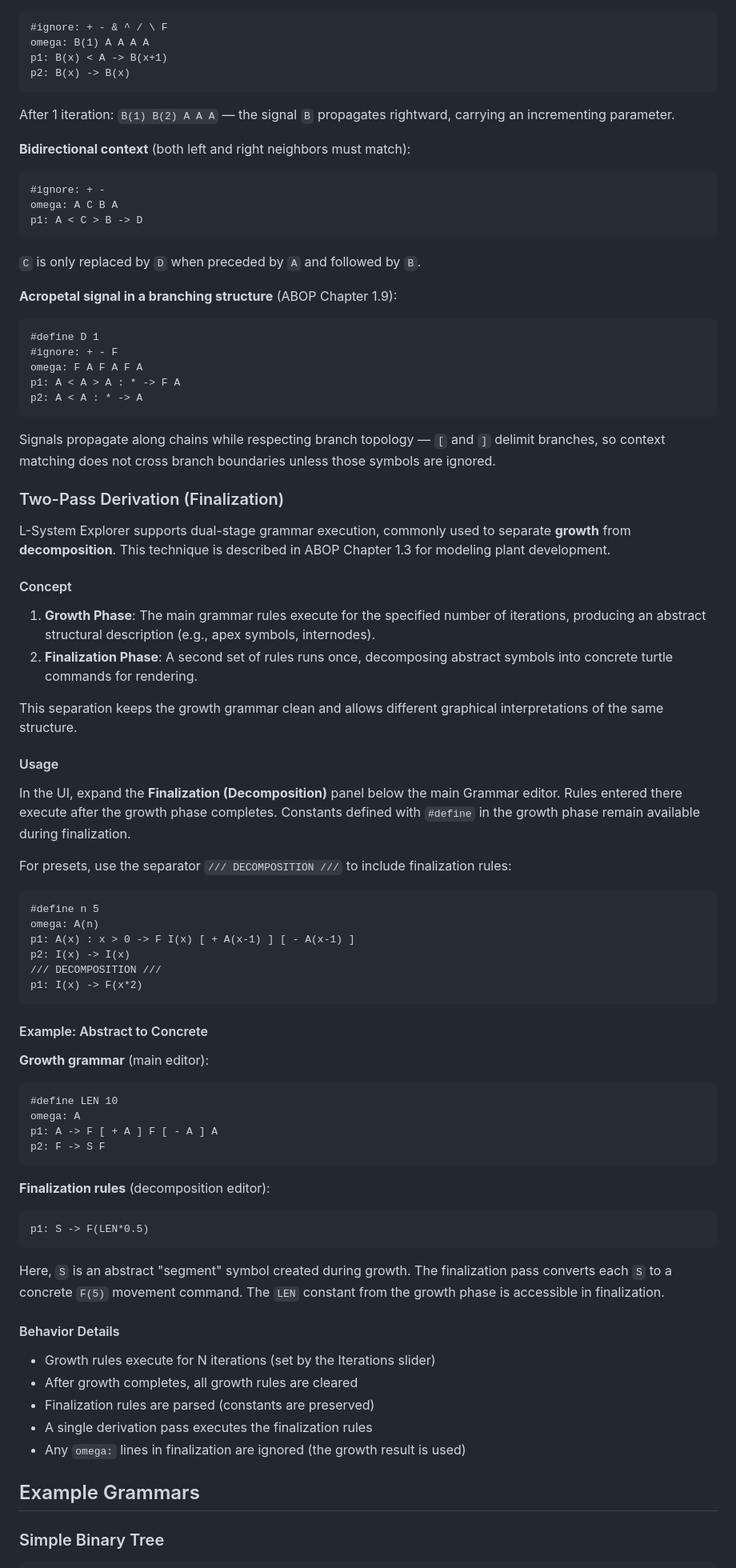
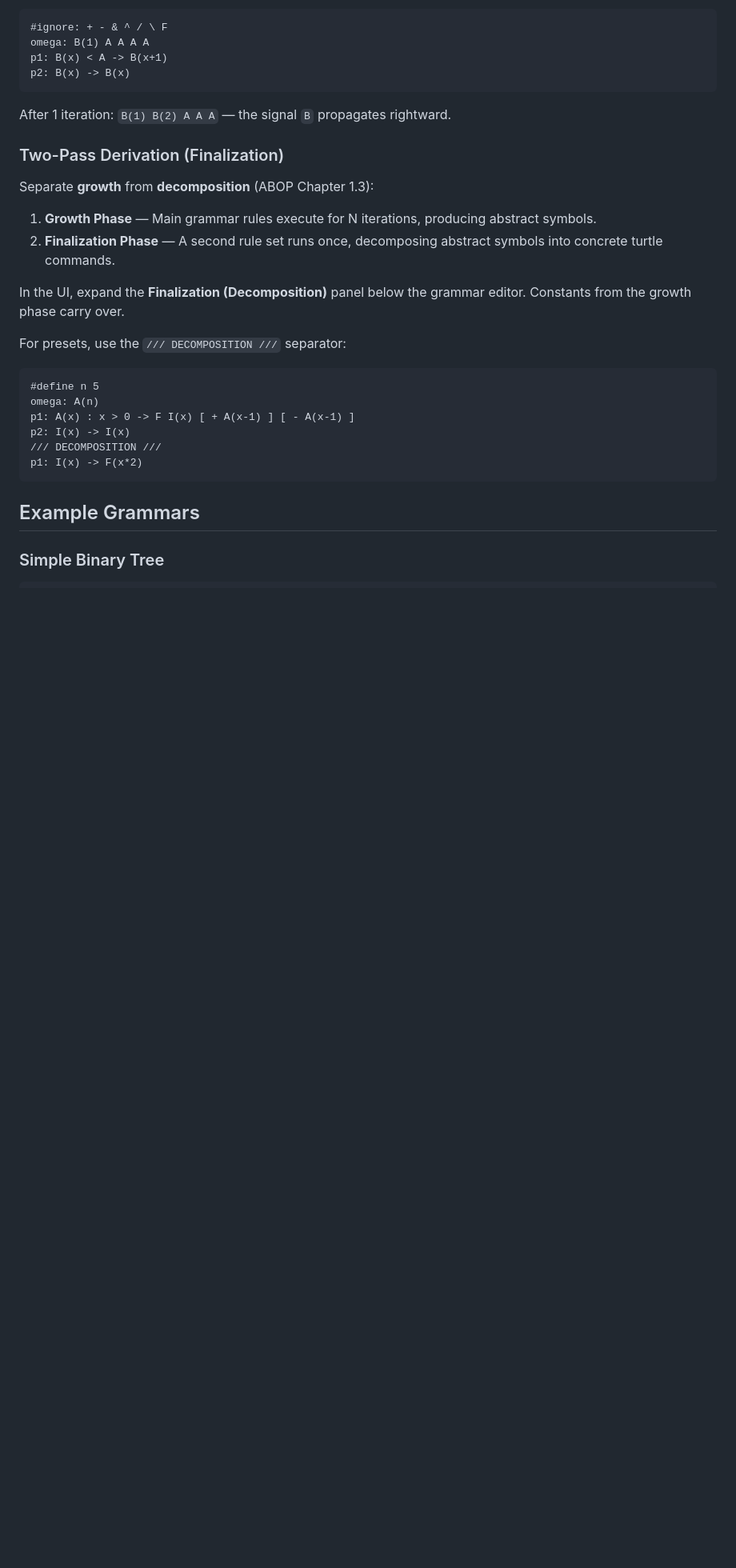
Before and after one commit to TheJanusStream/lsystem-explorer, a Markdown page: README.md, the part around one of its changes. Shown at 80% size. GitHub-like rendering; blank space fills up the shorter version.

````diff
--- a/README.md
+++ b/README.md
@@ -115,46 +135,18 @@ p1: B(x) < A -> B(x+1)
 p2: B(x) -> B(x)
 ```
 
-After 1 iteration: `B(1) B(2) A A A` — the signal `B` propagates rightward, carrying an incrementing parameter.
-
-**Bidirectional context** (both left and right neighbors must match):
-
-```
-#ignore: + -
-omega: A C B A
-p1: A < C > B -> D
-```
-
-`C` is only replaced by `D` when preceded by `A` and followed by `B`.
-
-**Acropetal signal in a branching structure** (ABOP Chapter 1.9):
-
-```
-#define D 1
-#ignore: + - F
-omega: F A F A F A
-p1: A < A > A : * -> F A
-p2: A < A : * -> A
-```
-
-Signals propagate along chains while respecting branch topology — `[` and `]` delimit branches, so context matching does not cross branch boundaries unless those symbols are ignored.
+After 1 iteration: `B(1) B(2) A A A` — the signal `B` propagates rightward.
 
 ### Two-Pass Derivation (Finalization)
 
-L-System Explorer supports dual-stage grammar execution, commonly used to separate **growth** from **decomposition**. This technique is described in ABOP Chapter 1.3 for modeling plant development.
+Separate **growth** from **decomposition** (ABOP Chapter 1.3):
 
-#### Concept
+1. **Growth Phase** — Main grammar rules execute for N iterations, producing abstract symbols.
+2. **Finalization Phase** — A second rule set runs once, decomposing abstract symbols into concrete turtle commands.
 
-1. **Growth Phase**: The main grammar rules execute for the specified number of iterations, producing an abstract structural description (e.g., apex symbols, internodes).
-2. **Finalization Phase**: A second set of rules runs once, decomposing abstract symbols into concrete turtle commands for rendering.
+In the UI, expand the **Finalization (Decomposition)** panel below the grammar editor. Constants from the growth phase carry over.
 
-This separation keeps the growth grammar clean and allows different graphical interpretations of the same structure.
-
-#### Usage
-
-In the UI, expand the **Finalization (Decomposition)** panel below the main Grammar editor. Rules entered there execute after the growth phase completes. Constants defined with `#define` in the growth phase remain available during finalization.
-
-For presets, use the separator `/// DECOMPOSITION ///` to include finalization rules:
+For presets, use the `/// DECOMPOSITION ///` separator:
 
 ```
 #define n 5
@@ -164,31 +156,6 @@ p2: I(x) -> I(x)
 /// DECOMPOSITION ///
 p1: I(x) -> F(x*2)
 ```
-
-#### Example: Abstract to Concrete
-
-**Growth grammar** (main editor):
-```
-#define LEN 10
-omega: A
-p1: A -> F [ + A ] F [ - A ] A
-p2: F -> S F
-```
-
-**Finalization rules** (decomposition editor):
-```
-p1: S -> F(LEN*0.5)
-```
-
-Here, `S` is an abstract "segment" symbol created during growth. The finalization pass converts each `S` to a concrete `F(5)` movement command. The `LEN` constant from the growth phase is accessible in finalization.
-
-#### Behavior Details
-
-- Growth rules execute for N iterations (set by the Iterations slider)
-- After growth completes, all growth rules are cleared
-- Finalization rules are parsed (constants are preserved)
-- A single derivation pass executes the finalization rules
-- Any `omega:` lines in finalization are ignored (the growth result is used)
 
 ## Example Grammars
 
````
Also changed, not shown: other parts of README.md (+86 -54 lines).
